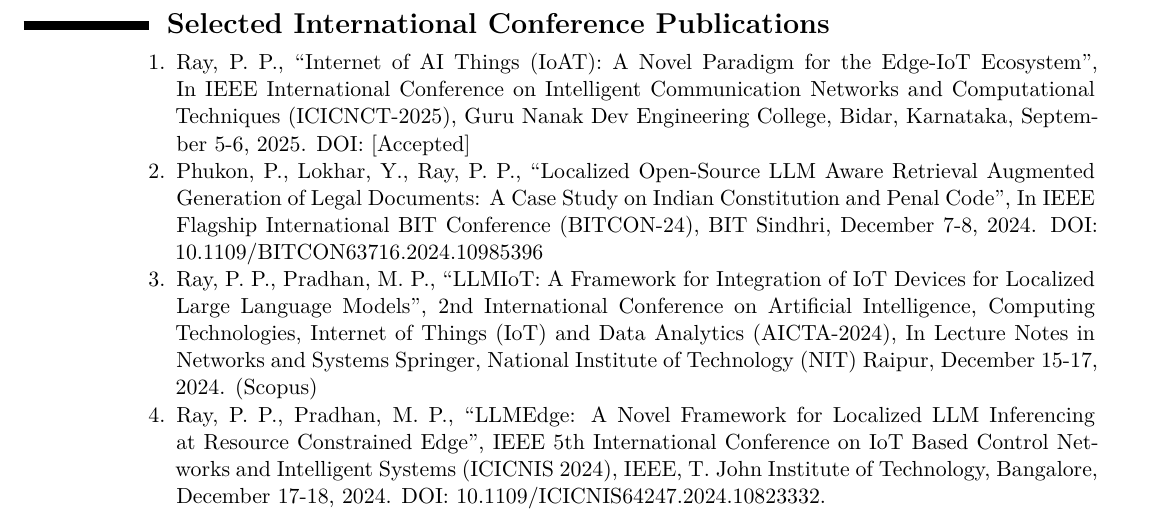
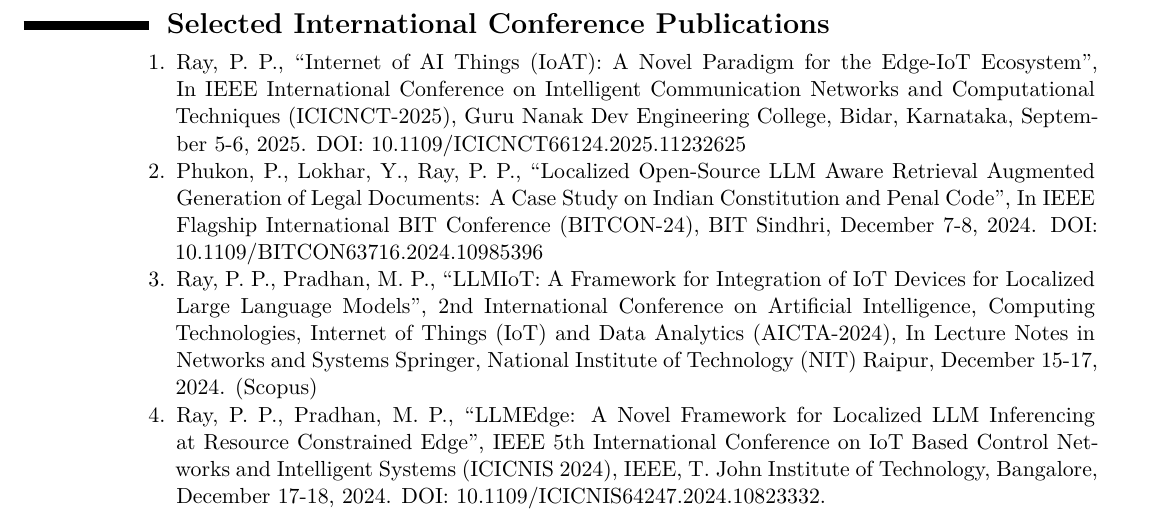
Before and after one commit to ParthaPRay/ParthaPratimRayCV, a LaTeX CV (ParthaPratimRay CV Latex.tex): part of page 12 of 25, cut so that both start at the same text. Compiled offline with XeLaTeX.

Commit message:
Add files via upload

```diff
--- a/ParthaPratimRay CV Latex.tex
+++ b/ParthaPratimRay CV Latex.tex
@@ -453,8 +453,7 @@
 \begin{adjustwidth}{6em}{0pt}
 	\begin{enumerate}
 
-	\item 	Ray, P. P., “Internet of AI Things (IoAT): A Novel Paradigm for the Edge-IoT Ecosystem”, In IEEE International Conference on Intelligent Communication Networks and Computational Techniques (ICICNCT-2025), Guru Nanak Dev Engineering College, Bidar, Karnataka, September 5-6, 2025. DOI: [Accepted]
-
+	\item 	Ray, P. P., “Internet of AI Things (IoAT): A Novel Paradigm for the Edge-IoT Ecosystem”, In IEEE International Conference on Intelligent Communication Networks and Computational Techniques (ICICNCT-2025), Guru Nanak Dev Engineering College, Bidar, Karnataka, September 5-6, 2025. DOI: 10.1109/ICICNCT66124.2025.11232625
 
 	\item Phukon, P., Lokhar, Y., Ray, P. P., “Localized Open-Source LLM Aware Retrieval Augmented Generation of Legal Documents: A Case Study on Indian Constitution and Penal Code”, In IEEE Flagship International BIT Conference (BITCON-24), BIT Sindhri, December 7-8, 2024. DOI: 10.1109/BITCON63716.2024.10985396
 
```
Also changed, not shown: ParthaPratimRay CV Latex.pdf, ParthaPratimRayCV.pdf, 1 other file.
